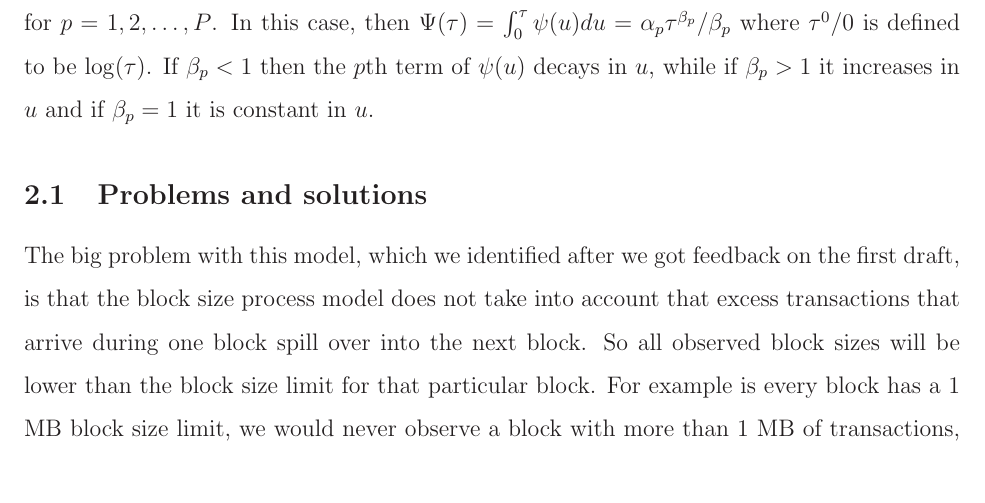
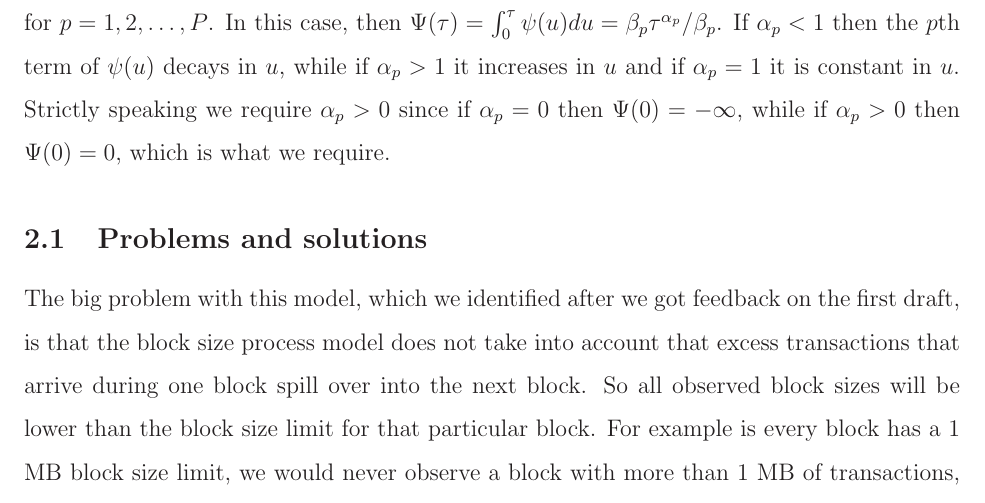
Before and after one commit to simpsonm/bitcointrans, a LaTeX document (status.tex): part of page 3 of 5, cut so that both start at the same text. Compiled offline with LaTeX, dvips and Ghostscript.

Commit message:
added a caveat that the exponent should be greater than zero and changed notation

```diff
--- a/status.tex
+++ b/status.tex
@@ -44,7 +44,7 @@ d_k | \psi_k, \theta &\stackrel{ind}{\sim}\mathrm{G}(\theta\psi_k, \theta) && \m
 \end{align}
 for $k=1,2,\dots,K$. We parameterize the intensity function and the gamma process so that $\mathrm{E}[d_k|\psi_k,\theta] = \psi_k$, so that the intensity function is $\theta\psi(u)$ and $\psi(u)$ defines the mean of $d_k$'s gamma distribution.
 
-Equations \eqref{eq:error} - \eqref{eq:size} define the block size model. To complete this model we must specify the intensity function, $\psi(u)$, and priors for all of the unknown parameters. In the original version of the paper we only considered a constant intensity $\psi(u) = \gamma > 0$, though we can also define an increasing intensity $\psi(u) = e^{\beta_0 + u\beta_1}$. In principle we can define any intensity function of the form $\psi(u) = e^{\bm{z}(u)'\bm{\beta}}$ where $\bm{z}(u)$ is a vector of basis functions of time, and $\bm{\beta}$ is a vector of regression coefficients. However, we need to be able to compute the integral $\int_{\tau}^{\tau + \delta}\psi(u)du$ in closed form, which restricts the form of $\psi(u)$. One possibility that I have not explored that may be more flexible is $\psi(u) = \sum_{p=1}^P\alpha_pu^{\beta_p - 1}$ with $\alpha_p, \beta_p\geq 0$ for $p=1,2,\dots,P$. In this case, then $\Psi(\tau) = \int_0^\tau\psi(u)du = \alpha_p\tau^{\beta_p}/\beta_p$ where $\tau^0/0$ is defined to be $\log(\tau)$. If $\beta_p < 1$ then the $p$th term of $\psi(u)$ decays in $u$, while if $\beta_p > 1$ it increases in $u$ and if $\beta_p = 1$ it is constant in $u$.
+Equations \eqref{eq:error} - \eqref{eq:size} define the block size model. To complete this model we must specify the intensity function, $\psi(u)$, and priors for all of the unknown parameters. In the original version of the paper we only considered a constant intensity $\psi(u) = \gamma > 0$, though we can also define an increasing intensity $\psi(u) = e^{\beta_0 + u\beta_1}$. In principle we can define any intensity function of the form $\psi(u) = e^{\bm{z}(u)'\bm{\beta}}$ where $\bm{z}(u)$ is a vector of basis functions of time, and $\bm{\beta}$ is a vector of regression coefficients. However, we need to be able to compute the integral $\int_{\tau}^{\tau + \delta}\psi(u)du$ in closed form, which restricts the form of $\psi(u)$. One possibility that I have not explored that may be more flexible is $\psi(u) = \sum_{p=1}^P\beta_pu^{\alpha_p - 1}$ with $\alpha_p, \beta_p\geq 0$ for $p=1,2,\dots,P$. In this case, then $\Psi(\tau) = \int_0^\tau\psi(u)du = \beta_p\tau^{\alpha_p}/\beta_p$. If $\alpha_p < 1$ then the $p$th term of $\psi(u)$ decays in $u$, while if $\alpha_p > 1$ it increases in $u$ and if $\alpha_p = 1$ it is constant in $u$. Strictly speaking we require $\alpha_p > 0$ since if $\alpha_p = 0$ then $\Psi(0) = -\infty$, while if $\alpha_p > 0$ then $\Psi(0) = 0$, which is what we require.
 
 \subsection{Problems and solutions}
 The big problem with this model, which we identified after we got feedback on the first draft, is that the block size process model does not take into account that excess transactions that arrive during one block spill over into the next block. So all observed block sizes will be lower than the block size limit for that particular block. For example is every block has a 1 MB block size limit, we would never observe a block with more than 1 MB of transactions, even when the limit is routinely being reach. What $d_k$ represents is not the total amount of transaction data that was {\it submitted} to the block chain after block $k-1$ arrived but before block $k$, instead it represents the total amount of transaction data {\it accepted} by the block chain in block $k$.
```
